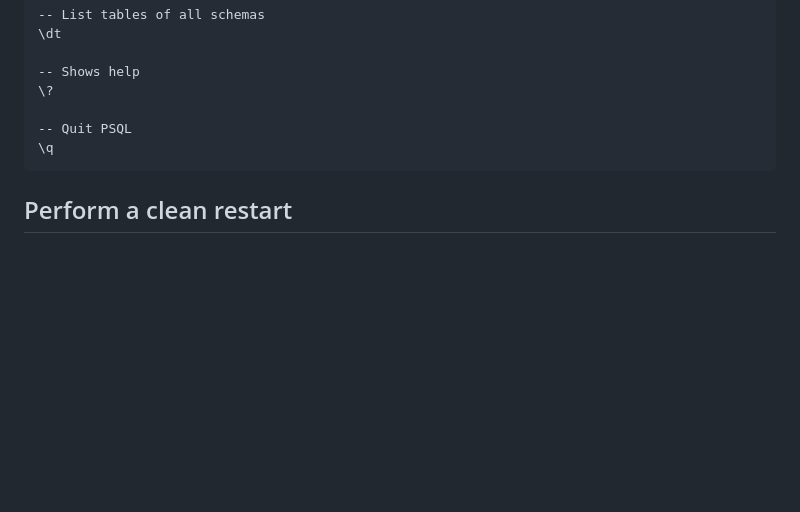
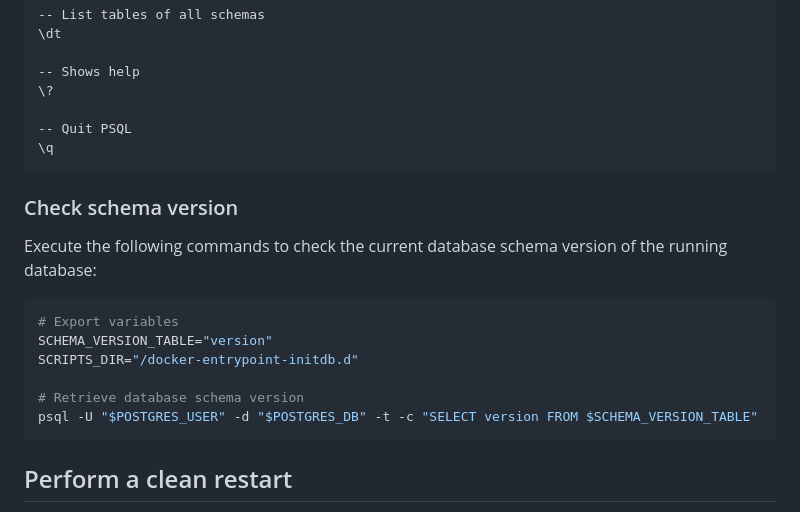
Before and after one commit to zlig/flask-vue-pg-compose, a Markdown page: README.md, the part around the change. Rendered like a GitHub page; blank space fills up the shorter version.

Commit message:
Add documentation

````diff
--- a/README.md
+++ b/README.md
@@ -116,6 +116,19 @@ In general, the prompt for a terminal session can be opened on a pod with the fo
 \q
 ```
 
+### Check schema version
+
+Execute the following commands to check the current database schema version of the running database:
+
+```bash
+# Export variables
+SCHEMA_VERSION_TABLE="version"
+SCRIPTS_DIR="/docker-entrypoint-initdb.d"
+
+# Retrieve database schema version
+psql -U "$POSTGRES_USER" -d "$POSTGRES_DB" -t -c "SELECT version FROM $SCHEMA_VERSION_TABLE"
+```
+
 ## Perform a clean restart
 
 To be perform a clean restart of the development environment, execute the following commands:
````
